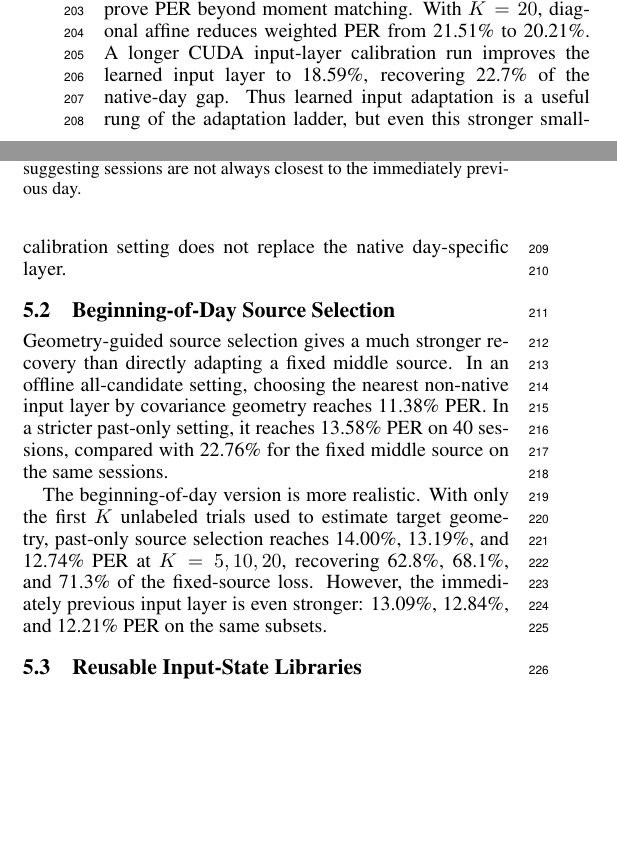
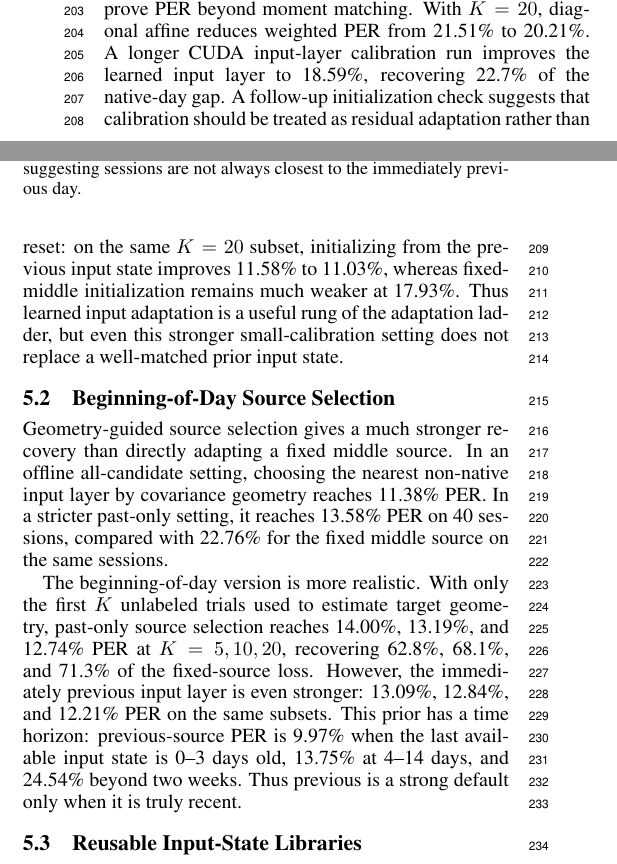
Before and after one commit to ronnuriel/AdaptLadder-BCI, a LaTeX paper (paper_full/main.tex): two parts of the columns of page 3 of 6, joined at a grey line, cut so that both start at the same text, the shorter picture padded with empty space. Compiled offline with pdfLaTeX.

Commit message:
Add concise gap and residual calibration findings

```diff
--- a/paper_full/main.tex
+++ b/paper_full/main.tex
@@ -164,12 +164,12 @@ Input layer, $K=20$ & 18.59\% & 22.7\% & 20 epochs \\
 
 The natural first hypothesis is that cross-session mismatch is mostly a mean/variance shift. The data do not support this. Target z-scoring and moment matching to the source distribution remain essentially tied with no correction, and are slightly worse in aggregate. This suggests that the learned day-specific input layers capture transformations richer than channel-wise mean and variance.
 
-Supervised diagonal affine and input-layer calibration improve PER beyond moment matching. With $K=20$, diagonal affine reduces weighted PER from 21.51\% to 20.21\%. A longer CUDA input-layer calibration run improves the learned input layer to 18.59\%, recovering 22.7\% of the native-day gap. Thus learned input adaptation is a useful rung of the adaptation ladder, but even this stronger small-calibration setting does not replace the native day-specific layer.
+Supervised diagonal affine and input-layer calibration improve PER beyond moment matching. With $K=20$, diagonal affine reduces weighted PER from 21.51\% to 20.21\%. A longer CUDA input-layer calibration run improves the learned input layer to 18.59\%, recovering 22.7\% of the native-day gap. A follow-up initialization check suggests that calibration should be treated as residual adaptation rather than reset: on the same $K=20$ subset, initializing from the previous input state improves 11.58\% to 11.03\%, whereas fixed-middle initialization remains much weaker at 17.93\%. Thus learned input adaptation is a useful rung of the adaptation ladder, but even this stronger small-calibration setting does not replace a well-matched prior input state.
 
 \subsection{Beginning-of-Day Source Selection}
 Geometry-guided source selection gives a much stronger recovery than directly adapting a fixed middle source. In an offline all-candidate setting, choosing the nearest non-native input layer by covariance geometry reaches 11.38\% PER. In a stricter past-only setting, it reaches 13.58\% PER on 40 sessions, compared with 22.76\% for the fixed middle source on the same sessions.
 
-The beginning-of-day version is more realistic. With only the first $K$ unlabeled trials used to estimate target geometry, past-only source selection reaches 14.00\%, 13.19\%, and 12.74\% PER at $K=5,10,20$, recovering 62.8\%, 68.1\%, and 71.3\% of the fixed-source loss. However, the immediately previous input layer is even stronger: 13.09\%, 12.84\%, and 12.21\% PER on the same subsets.
+The beginning-of-day version is more realistic. With only the first $K$ unlabeled trials used to estimate target geometry, past-only source selection reaches 14.00\%, 13.19\%, and 12.74\% PER at $K=5,10,20$, recovering 62.8\%, 68.1\%, and 71.3\% of the fixed-source loss. However, the immediately previous input layer is even stronger: 13.09\%, 12.84\%, and 12.21\% PER on the same subsets. This prior has a time horizon: previous-source PER is 9.97\% when the last available input state is 0--3 days old, 13.75\% at 4--14 days, and 24.54\% beyond two weeks. Thus previous is a strong default only when it is truly recent.
 
 \begin{table}[t]
 \centering
```
Also changed, not shown: paper_full/main.pdf.
